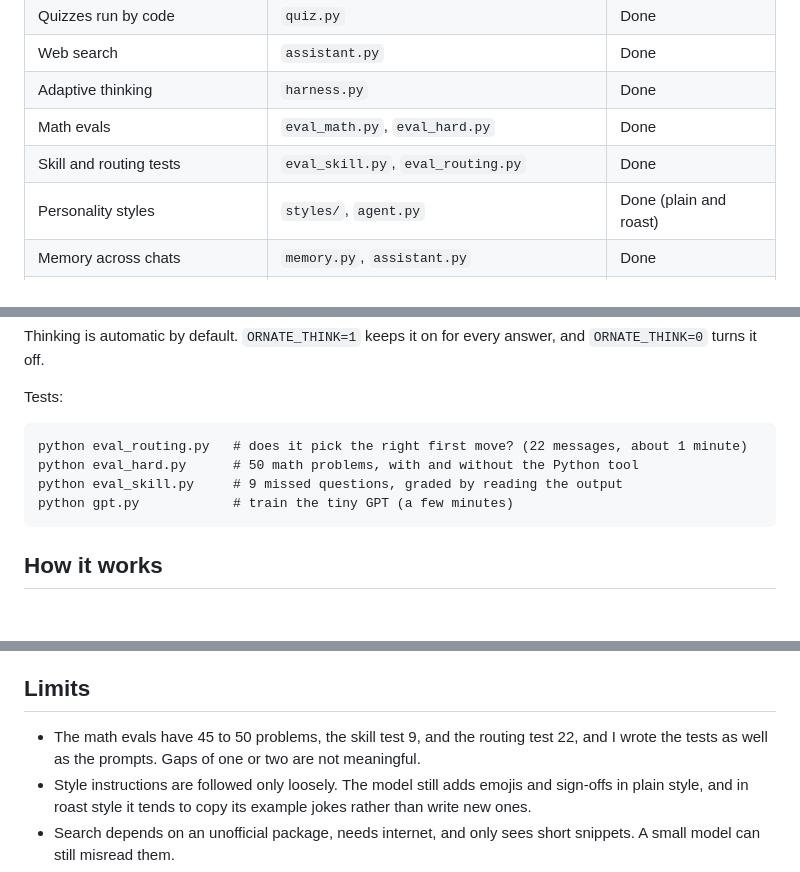
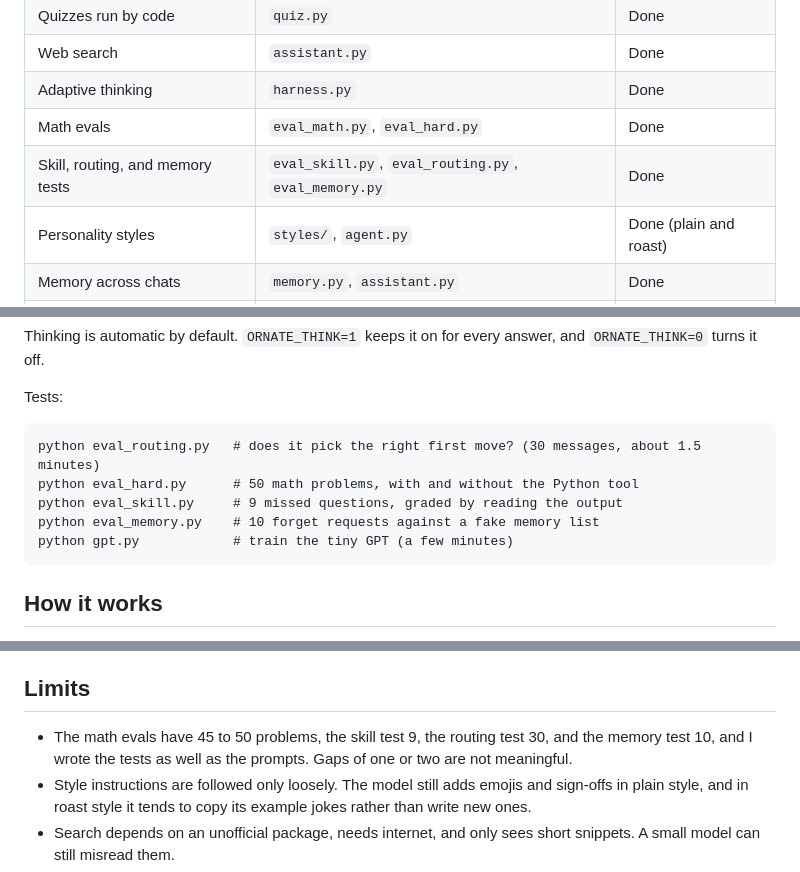
Before and after one commit to rpatel-23/ornate, a Markdown page: README.md, 3 parts joined by grey strips. Rendered like a GitHub page; blank space fills up the shorter version.

````diff
--- a/README.md
+++ b/README.md
@@ -34,7 +35,7 @@ Full numbers, transcripts, and caveats are in [EVALS.md](EVALS.md).
 | Web search | `assistant.py` | Done |
 | Adaptive thinking | `harness.py` | Done |
 | Math evals | `eval_math.py`, `eval_hard.py` | Done |
-| Skill and routing tests | `eval_skill.py`, `eval_routing.py` | Done |
+| Skill, routing, and memory tests | `eval_skill.py`, `eval_routing.py`, `eval_memory.py` | Done |
 | Personality styles | `styles/`, `agent.py` | Done (plain and roast) |
 | Memory across chats | `memory.py`, `assistant.py` | Done |
 | Web app, then desktop app | | Planned |
@@ -76,9 +77,10 @@ Thinking is automatic by default. `ORNATE_THINK=1` keeps it on for every answer,
 Tests:
 
 ```
-python eval_routing.py   # does it pick the right first move? (22 messages, about 1 minute)
+python eval_routing.py   # does it pick the right first move? (30 messages, about 1.5 minutes)
 python eval_hard.py      # 50 math problems, with and without the Python tool
 python eval_skill.py     # 9 missed questions, graded by reading the output
+python eval_memory.py    # 10 forget requests against a fake memory list
 python gpt.py            # train the tiny GPT (a few minutes)
 ```
 
@@ -110,7 +112,7 @@ Settings: 4 layers, 4 heads, 128-dim embeddings, 64-character context, 5,000 ste
 
 ## Limits
 
-- The math evals have 45 to 50 problems, the skill test 9, and the routing test 22, and I wrote the tests as well as the prompts. Gaps of one or two are not meaningful.
+- The math evals have 45 to 50 problems, the skill test 9, the routing test 30, and the memory test 10, and I wrote the tests as well as the prompts. Gaps of one or two are not meaningful.
 - Style instructions are followed only loosely. The model still adds emojis and sign-offs in plain style, and in roast style it tends to copy its example jokes rather than write new ones.
 - Search depends on an unofficial package, needs internet, and only sees short snippets. A small model can still misread them.
 - An 8B to 30B local model is well below frontier models, especially on long multi-step tasks.
````
Also changed, not shown: other parts of README.md (+1 -0 lines).
